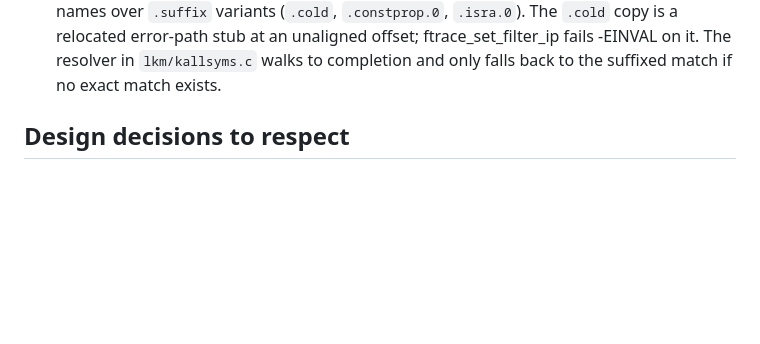
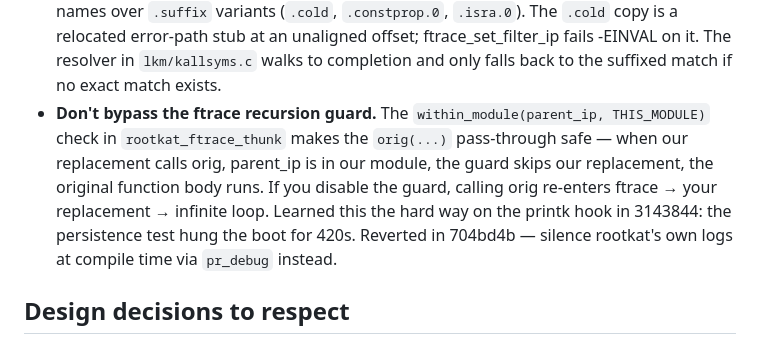
Before and after one commit to exec/rootkat, a Markdown page: CLAUDE.md, the part around the change. Rendered like a GitHub page; blank space fills up the shorter version.

Commit message:
docs(CLAUDE.md): record the recursion-guard lesson from v0.13
Adds the 'don't bypass the ftrace recursion guard' note alongside
the existing kallsyms-suffix-matching note. Both are concrete
gotchas that cost CI cycles to learn and would cost them again
without the durable note.

Co-Authored-By: Claude Opus 4.7 (1M context) <noreply@anthropic.com>

```diff
--- a/CLAUDE.md
+++ b/CLAUDE.md
@@ -169,6 +169,16 @@ Choosing high real-time signals avoids stomping on common app signals.
   fails -EINVAL on it. The resolver in `lkm/kallsyms.c` walks to
   completion and only falls back to the suffixed match if no exact
   match exists.
+- **Don't bypass the ftrace recursion guard.** The
+  `within_module(parent_ip, THIS_MODULE)` check in
+  `rootkat_ftrace_thunk` makes the `orig(...)` pass-through safe —
+  when our replacement calls orig, parent_ip is in our module, the
+  guard skips our replacement, the original function body runs. If
+  you disable the guard, calling orig re-enters ftrace → your
+  replacement → infinite loop. Learned this the hard way on the
+  printk hook in 3143844: the persistence test hung the boot for
+  420s. Reverted in 704bd4b — silence rootkat's own logs at compile
+  time via `pr_debug` instead.
 
 ## Design decisions to respect
 
```
